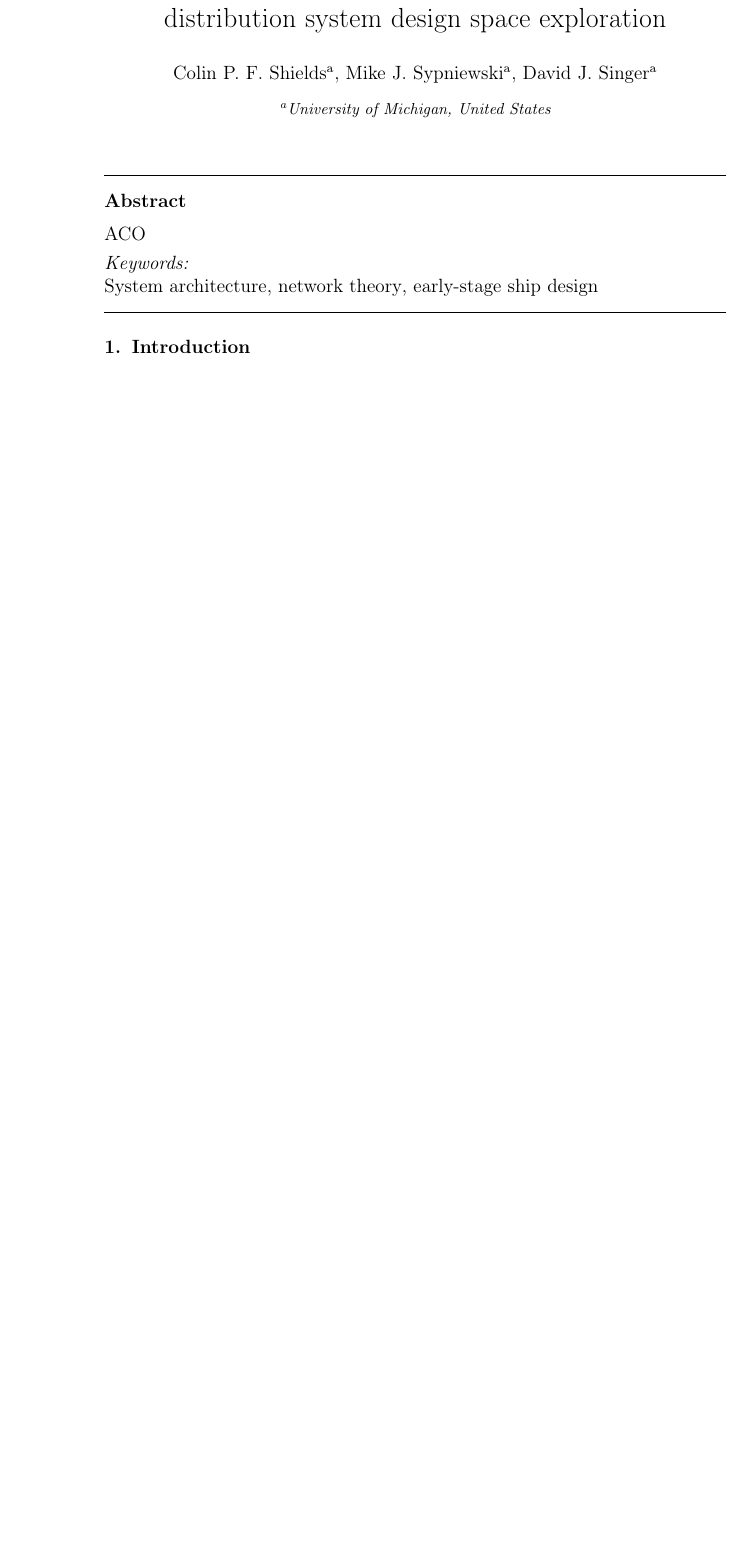
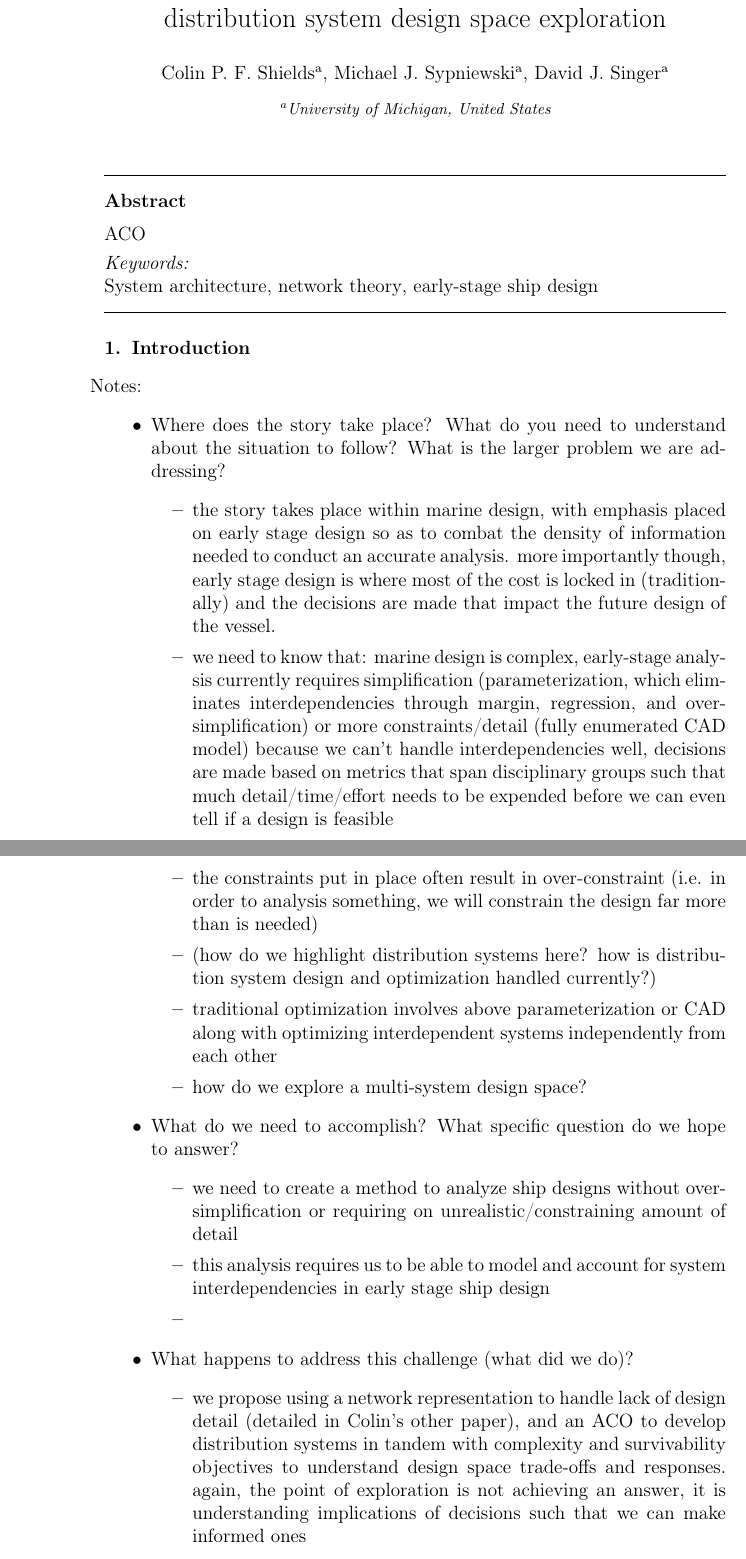
Before and after one commit to colinsh21/Latex, a LaTeX paper (Ant colony system design/ACO_v2.tex): part of page 1 of 16 before the commit and two parts of pages 1 and 2 of 18 after it, the two joined at a grey line, cut so that both start at the same text, the shorter picture padded with empty space. Compiled offline with pdfLaTeX.

Commit message:
1st commit. Layout of introduction started

```diff
--- a/Ant colony system design/ACO_v2.tex
+++ b/Ant colony system design/ACO_v2.tex
@@ -86,7 +86,7 @@
 %% \address[label2]{}
 
 \author[1]{Colin P. F. Shields}
-\author[1]{Mike J. Sypniewski}
+\author[1]{Michael J. Sypniewski}
 \author[1]{David J. Singer}
 \address[1]{University of Michigan, United States}
 
@@ -113,3 +113,24 @@ System architecture \sep network theory \sep early-stage ship design
 
 %% main text
 \section{Introduction} \label{sec:intro}
+\begin{itemize}
+	\item[Notes:]
+	\item Where does the story take place? What do you need to understand about the situation to follow? What is the larger problem we are addressing?
+	\begin{itemize}
+		\item the story takes place within marine design, with emphasis placed on early stage design so as to combat the density of information needed to conduct an accurate analysis. more importantly though, early stage design is where most of the cost is locked in (traditionally) and the decisions are made that impact the future design of the vessel.
+		\item we need to know that: marine design is complex, early-stage analysis currently requires simplification (parameterization, which eliminates interdependencies through margin, regression, and over-simplification) or more constraints/detail (fully enumerated CAD model) because we can't handle interdependencies well, decisions are made based on metrics that span disciplinary groups such that much detail/time/effort needs to be expended before we can even tell if a design is feasible
+		\item the constraints put in place often result in over-constraint (i.e. in order to analysis something, we will constrain the design far more than is needed)
+		\item (how do we highlight distribution systems here? how is distribution system design and optimization handled currently?)
+		\item traditional optimization involves above parameterization or CAD along with optimizing interdependent systems independently from each other
+		\item how do we explore a multi-system design space?
+	\end{itemize}
+	\item What do we need to accomplish? What specific question do we hope to answer?
+	\begin{itemize}
+		\item we need to create a method to analyze ship designs without over-simplification or requiring on unrealistic/constraining amount of detail
+		\item this analysis requires us to be able to model and account for system interdependencies in early stage ship design
+		\item
+	\end{itemize}
+	\item What happens to address this challenge (what did we do)?
+	\begin{itemize}
+		\item we propose using a network representation to handle lack of design detail (detailed in Colin's other paper), and an ACO to develop distribution systems in tandem with complexity and survivability objectives to understand design space trade-offs and responses. again, the point of exploration is not achieving an answer, it is understanding implications of decisions such that we can make informed ones
+	\end{itemize}
```
Also changed, not shown: Ant colony system design/ACO_v2.pdf, Ant colony system design/sys_arch.pdf, Ant colony system design/ACO_v2.tex (8 more changed lines), 5 other files.
